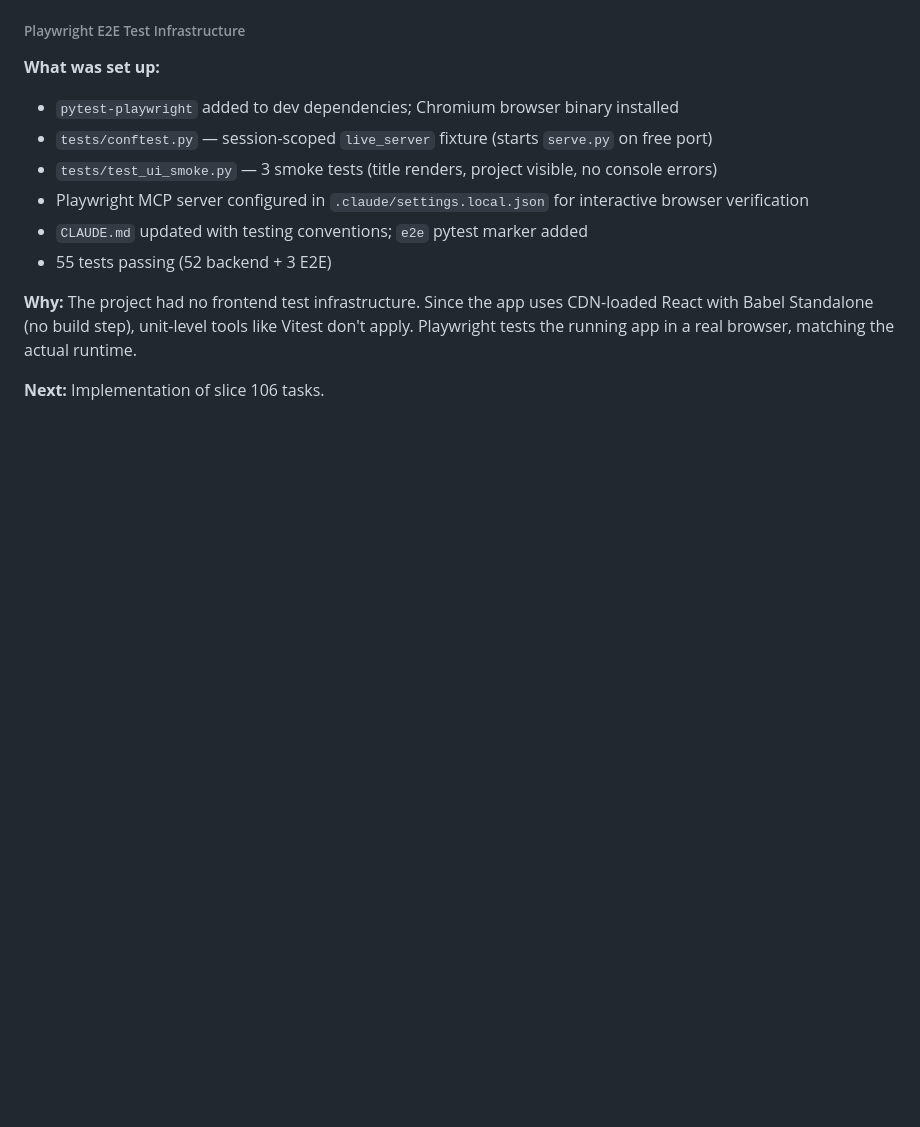
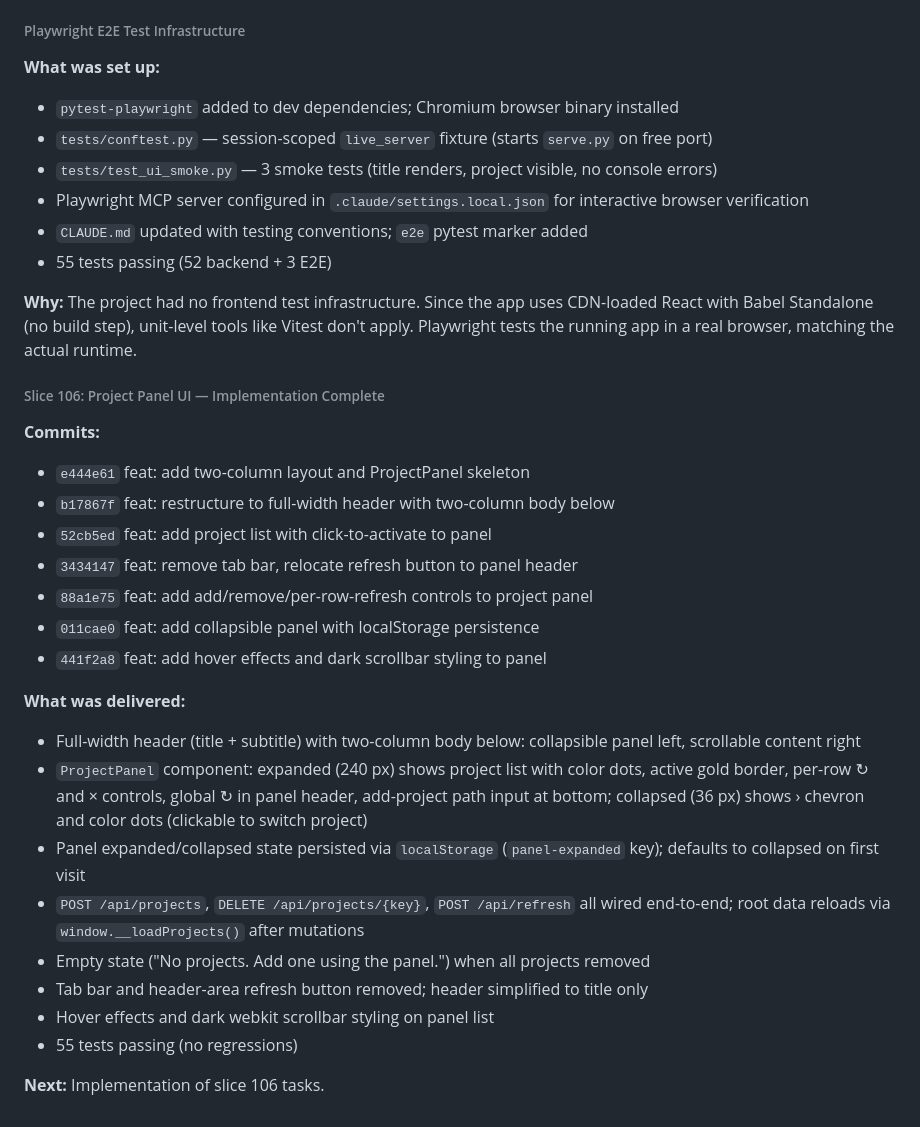
Before and after one commit to ecorkran/context-visualizer, a Markdown page: DEVLOG.md, the part around the change. GitHub-like rendering; blank space fills up the shorter version.

Commit message:
docs: mark slice 106 complete; add implementation DEVLOG entry

```diff
--- a/DEVLOG.md
+++ b/DEVLOG.md
@@ -154,4 +154,25 @@ Initiative 100 covers migrating inline project data out of the JSX component int
 
 **Why:** The project had no frontend test infrastructure. Since the app uses CDN-loaded React with Babel Standalone (no build step), unit-level tools like Vitest don't apply. Playwright tests the running app in a real browser, matching the actual runtime.
 
+###### Slice 106: Project Panel UI — Implementation Complete
+
+**Commits:**
+- `e444e61` feat: add two-column layout and ProjectPanel skeleton
+- `b17867f` feat: restructure to full-width header with two-column body below
+- `52cb5ed` feat: add project list with click-to-activate to panel
+- `3434147` feat: remove tab bar, relocate refresh button to panel header
+- `88a1e75` feat: add add/remove/per-row-refresh controls to project panel
+- `011cae0` feat: add collapsible panel with localStorage persistence
+- `441f2a8` feat: add hover effects and dark scrollbar styling to panel
+
+**What was delivered:**
+- Full-width header (title + subtitle) with two-column body below: collapsible panel left, scrollable content right
+- `ProjectPanel` component: expanded (240 px) shows project list with color dots, active gold border, per-row ↻ and × controls, global ↻ in panel header, add-project path input at bottom; collapsed (36 px) shows › chevron and color dots (clickable to switch project)
+- Panel expanded/collapsed state persisted via `localStorage` (`panel-expanded` key); defaults to collapsed on first visit
+- `POST /api/projects`, `DELETE /api/projects/{key}`, `POST /api/refresh` all wired end-to-end; root data reloads via `window.__loadProjects()` after mutations
+- Empty state ("No projects. Add one using the panel.") when all projects removed
+- Tab bar and header-area refresh button removed; header simplified to title only
+- Hover effects and dark webkit scrollbar styling on panel list
+- 55 tests passing (no regressions)
+
 **Next:** Implementation of slice 106 tasks.
```
Also changed, not shown: 2 other files.
